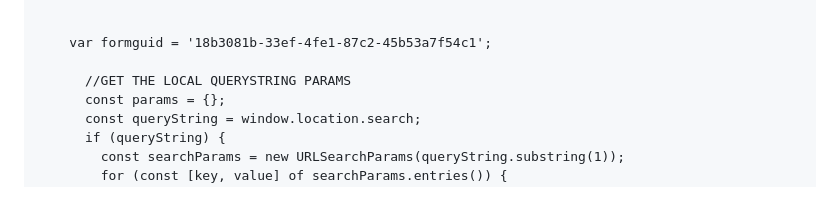
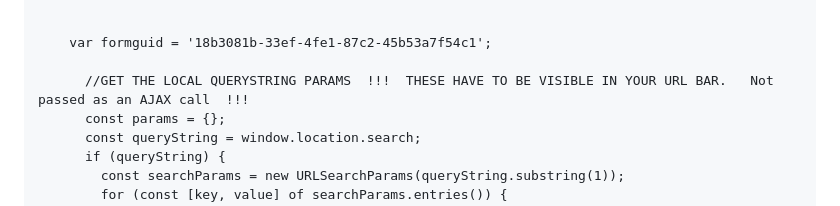
Before and after one commit to lloydlentz/slate-tips, a Markdown page: portals/jquery-form-embed.md, the part around the change. Drawn GitHub-style.

```diff
--- a/portals/jquery-form-embed.md
+++ b/portals/jquery-form-embed.md
@@ -51,7 +51,7 @@ The default way to embed a form, is snazzy.
 
      var formguid = '18b3081b-33ef-4fe1-87c2-45b53a7f54c1';
 
-       //GET THE LOCAL QUERYSTRING PARAMS
+       //GET THE LOCAL QUERYSTRING PARAMS  !!!  THESE HAVE TO BE VISIBLE IN YOUR URL BAR.   Not passed as an AJAX call  !!!
        const params = {};
        const queryString = window.location.search;
        if (queryString) {
```
